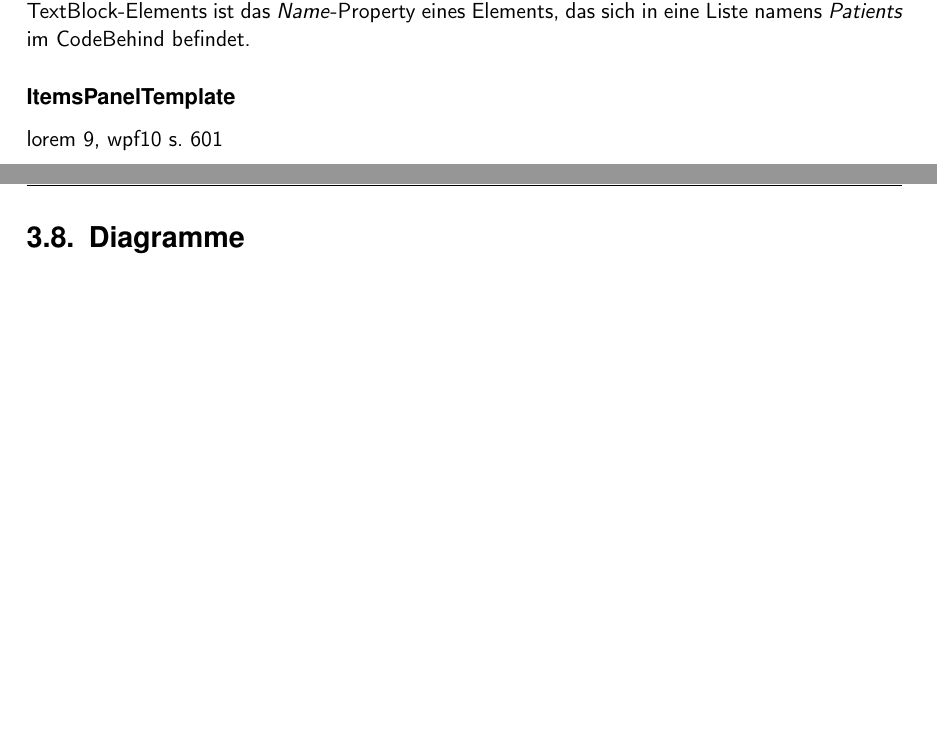
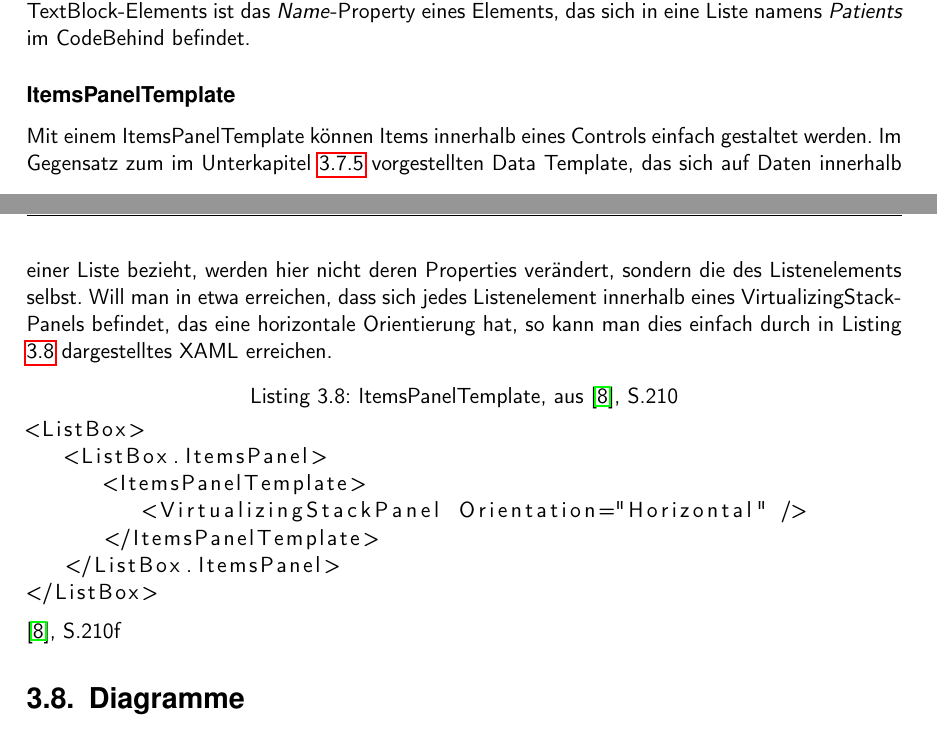
Before and after one commit to broadcastzero/LOB_Applications_WinRT, a LaTeX book (Line of Business Applikationen auf WinRT/LineOfBusinessAppsWinRt.tex): two parts of pages 25 and 26 of 40, joined at a grey line, cut so that both start at the same text, the shorter picture padded with empty space. Compiled offline with pdfLaTeX.

Commit message:
Subsubchapter ItemsPanelTemplate added.

```diff
--- a/Line of Business Applikationen auf WinRT/LineOfBusinessAppsWinRt.tex
+++ b/Line of Business Applikationen auf WinRT/LineOfBusinessAppsWinRt.tex
@@ -635,7 +635,17 @@ Für eine ListView würde ein DataTemplate in etwa so aussehen, wie in Listing \
 Die ListView bekommt hier ein \textit{DataTemplate} gesetzt, in dem für \textit{TextBlock}-Elemente ein neuer Style gesetzt wird. Dieser ist in diesem Codebeispiel nicht direkt gesetzt, sondern als Style innerhalb der ListView referenziert. Styles wurden im Unterkapitel \ref{ref:styles} erklärt. Der Content des TextBlock-Elements ist das \textit{Name}-Property eines Elements, das sich in eine Liste namens \textit{Patients} im CodeBehind befindet.
 
 \subsubsection[ItemsPanelTemplate]{ItemsPanelTemplate}\label{itemspaneltemplate}
-lorem 9, wpf10 s. 601
+Mit einem ItemsPanelTemplate können Items innerhalb eines Controls einfach gestaltet werden. Im Gegensatz zum im Unterkapitel \ref{ref:datatemplate} vorgestellten Data Template, das sich auf Daten innerhalb einer Liste bezieht, werden hier nicht deren Properties verändert, sondern die des Listenelements selbst. Will man in etwa erreichen, dass sich jedes Listenelement innerhalb eines VirtualizingStackPanels befindet, das eine horizontale Orientierung hat, so kann man dies einfach durch in Listing \ref{lst:itemspaneltemplate} dargestelltes XAML erreichen.
+\begin{lstlisting}[caption={ItemsPanelTemplate, aus \cite{ana12}, S.210}\label{lst:itemspaneltemplate},captionpos=t]
+<ListBox>
+   <ListBox.ItemsPanel>
+      <ItemsPanelTemplate>
+         <VirtualizingStackPanel Orientation="Horizontal" />
+      </ItemsPanelTemplate>
+   </ListBox.ItemsPanel>
+</ListBox>
+\end{lstlisting}
+\cite{ana12}, S.210f
 
 \section[Diagramme]{Diagramme}
 TODO: write about diagrams
```
Also changed, not shown: Line of Business Applikationen auf WinRT/LineOfBusinessAppsWinRt.pdf, Line of Business Applikationen auf WinRT/LineOfBusinessAppsWinRt.tex (1 more changed lines), 4 other files.
